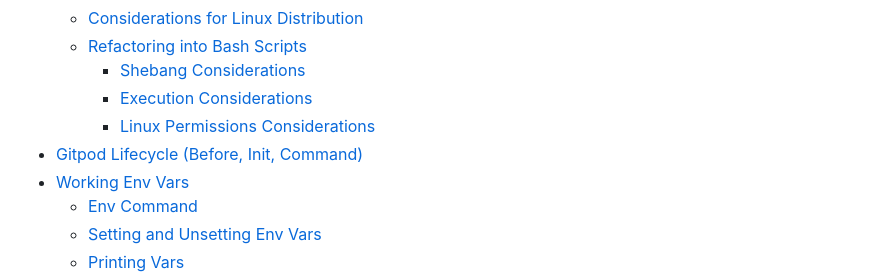
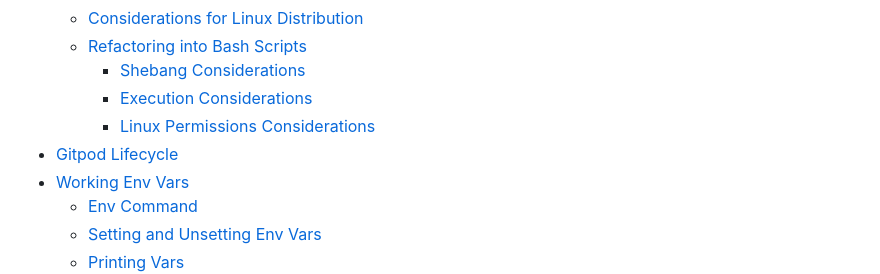
Before and after one commit to dowusubekoe-dev/terraform-beginner-bootcamp-2023, a Markdown page: journal/week0.md, the part around the change. Drawn GitHub-style.

```diff
--- a/journal/week0.md
+++ b/journal/week0.md
@@ -8,7 +8,7 @@
     + [Shebang Considerations](#shebang-considerations)
     + [Execution Considerations](#execution-considerations)
     + [Linux Permissions Considerations](#linux-permissions-considerations)
-- [Gitpod Lifecycle (Before, Init, Command)](#gitpod-lifecycle--before--init--command-)
+- [Gitpod Lifecycle](#gitpod-lifecycle--before--init--command-)
 - [Working Env Vars](#working-env-vars)
   * [Env Command](#env-command)
   * [Setting and Unsetting Env Vars](#setting-and-unsetting-env-vars)
```
